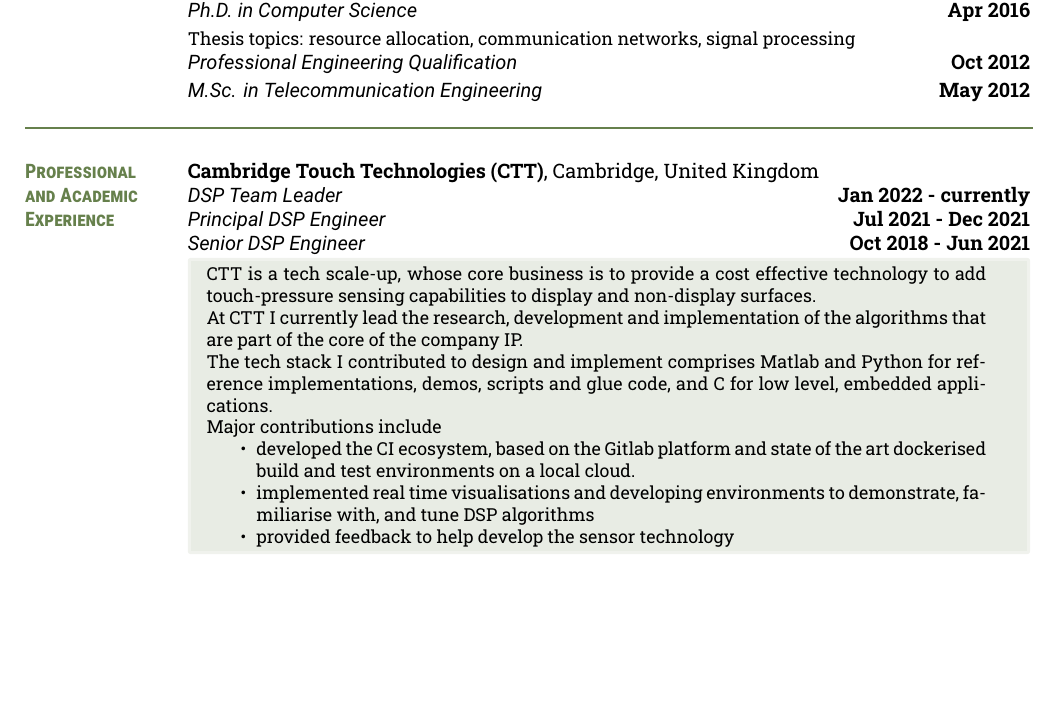
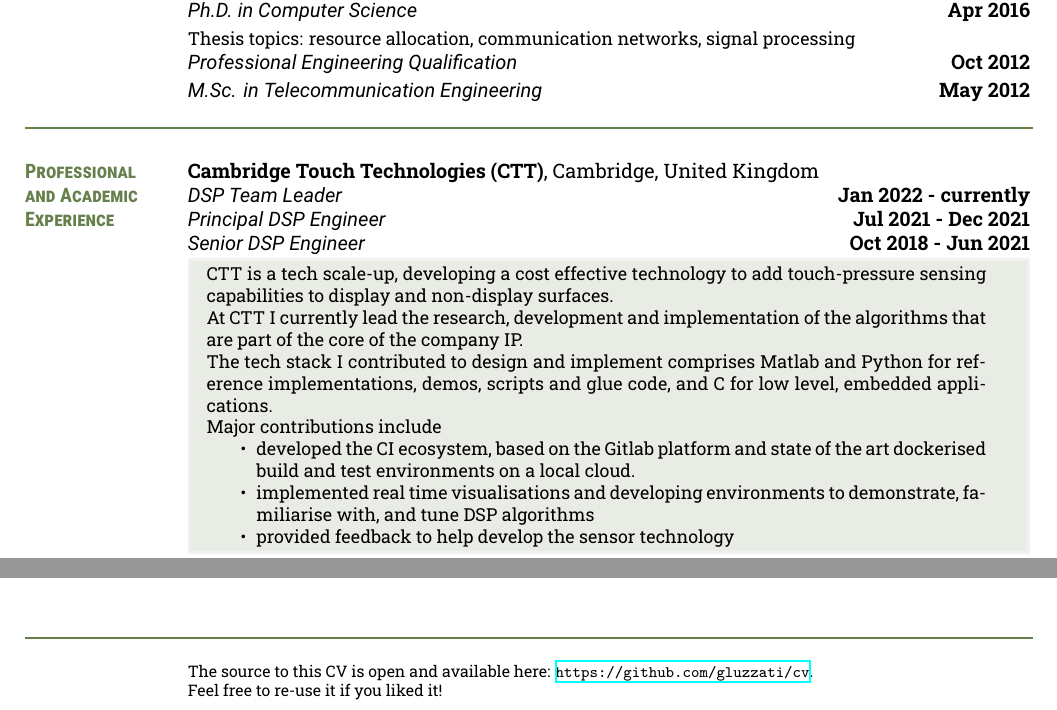
Before and after one commit to gluzzati/cv, a LaTeX CV (job_applications/upple/cv.tex): part of page 1 of 2 before the commit and two parts of pages 1 and 2 of 2 after it, the two joined at a grey line, cut so that both start at the same text, the shorter picture padded with empty space. Compiled offline with XeLaTeX.

Commit message:
added link to this repo on cv.tex

```diff
--- a/job_applications/upple/cv.tex
+++ b/job_applications/upple/cv.tex
@@ -79,7 +79,7 @@
 \cvitem{DSP Team Leader}{Jan 2022 - currently}
 \cvitem{Principal DSP Engineer}{Jul 2021 - Dec 2021}
 \cvitem{Senior DSP Engineer}{Oct 2018 - Jun 2021}
-\expbox{CTT is a tech scale-up, whose core business is to provide a cost effective technology to add touch-pressure sensing capabilities to display and non-display surfaces.
+\expbox{CTT is a tech scale-up, developing a cost effective technology to add touch-pressure sensing capabilities to display and non-display surfaces.
 
 At CTT I currently lead the research, development and implementation of the algorithms that are part of the core of the company IP.
 
@@ -112,5 +112,12 @@
 \cvitem{Research Fellow}{Oct 2012 - Dec 2012}
 \expbox{During my academic experience at the DSP Labs, as Ph.D. student and then research fellow, I carried out academic (research and teaching) activity, along with projects in collaboration with SMEs and some of the key industries of Italy's communications and tech (Telecom Italia, Leonardo). My main area of research were resource allocation and mathematical optimization in communication networks and in signal processing}
 
+\vfill
+\moveleft\hoffset\vbox{\color{color1}\hrule width\resumewidth height 1pt}\smallskip % Horizontal line after name; adjust line thickness by changing the '1pt'
+\vspace{-0.5em}
+\footnotesize
+The source to this CV is open and available here: \url{https://github.com/gluzzati/cv}.\\
+Feel free to re-use it if you liked it!
+
 \end{resume}
 \end{document}
```
Also changed, not shown: job_applications/hoogle/cv.tex (+6 -14 lines).
